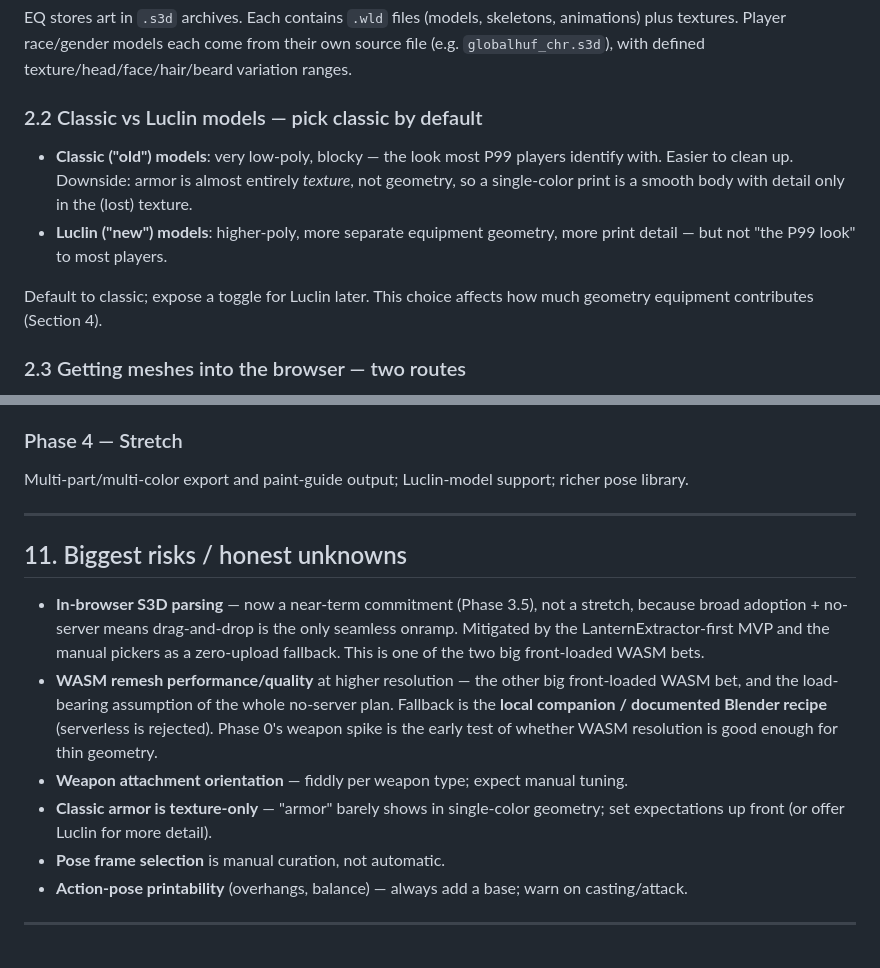
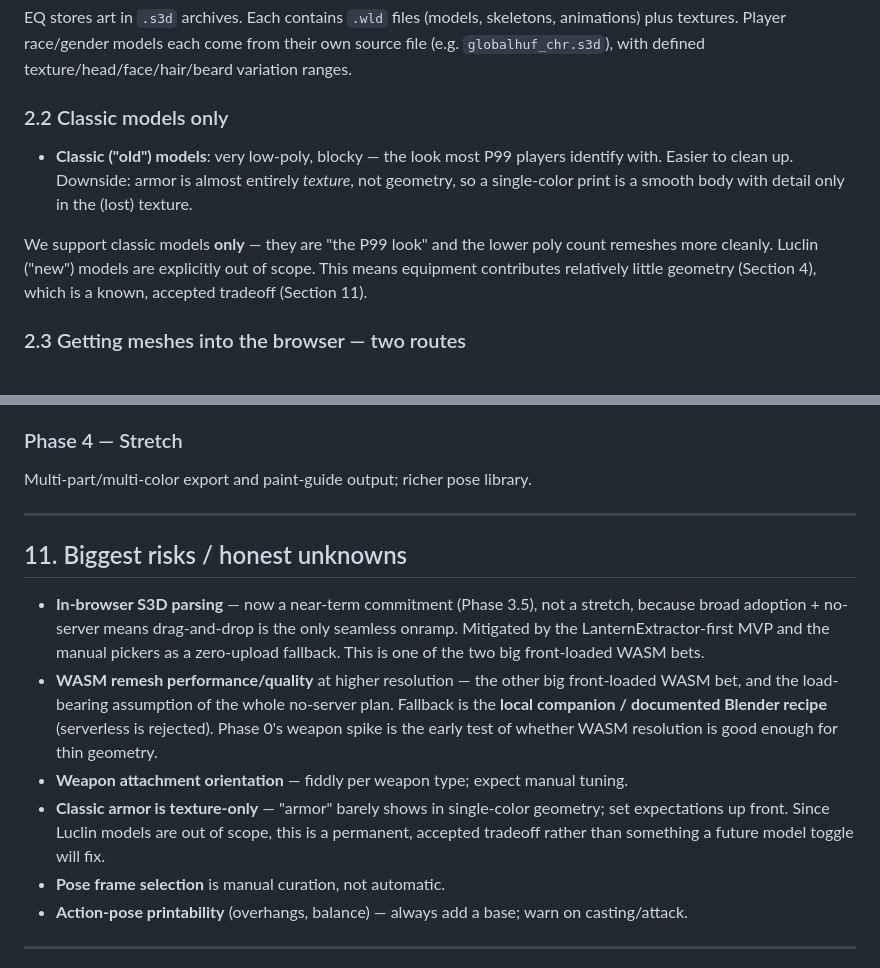
Before and after one commit to ajbtech/EQ-3D-Model-Creator, a Markdown page: PLAN.md, 2 parts joined by grey strips. Drawn GitHub-style.

Commit message:
Drop Luclin model support from plan
Classic models only; remove Luclin toggle, Phase 4 Luclin support, and
reframe texture-only armor as a permanent accepted tradeoff.

```diff
--- a/PLAN.md
+++ b/PLAN.md
@@ -102,15 +102,14 @@ EQ stores art in `.s3d` archives. Each contains `.wld` files (models, skeletons,
 animations) plus textures. Player race/gender models each come from their own source file
 (e.g. `globalhuf_chr.s3d`), with defined texture/head/face/hair/beard variation ranges.
 
-### 2.2 Classic vs Luclin models — pick classic by default
+### 2.2 Classic models only
 - **Classic ("old") models**: very low-poly, blocky — the look most P99 players identify
   with. Easier to clean up. Downside: armor is almost entirely *texture*, not geometry, so a
   single-color print is a smooth body with detail only in the (lost) texture.
-- **Luclin ("new") models**: higher-poly, more separate equipment geometry, more print
-  detail — but not "the P99 look" to most players.
 
-Default to classic; expose a toggle for Luclin later. This choice affects how much geometry
-equipment contributes (Section 4).
+We support classic models **only** — they are "the P99 look" and the lower poly count remeshes
+more cleanly. Luclin ("new") models are explicitly out of scope. This means equipment contributes
+relatively little geometry (Section 4), which is a known, accepted tradeoff (Section 11).
 
 ### 2.3 Getting meshes into the browser — two routes
 - **MVP route (do this first):** the user runs **LanternExtractor** (open-source, built for
@@ -317,7 +316,7 @@ step is the main barrier) and, with no server allowed, the only way to make onbo
 Until it lands, the **manual pickers** remain the zero-upload on-ramp for casual users.
 
 ### Phase 4 — Stretch
-Multi-part/multi-color export and paint-guide output; Luclin-model support; richer pose library.
+Multi-part/multi-color export and paint-guide output; richer pose library.
 
 ---
 
@@ -332,7 +331,8 @@ Multi-part/multi-color export and paint-guide output; Luclin-model support; rich
   of whether WASM resolution is good enough for thin geometry.
 - **Weapon attachment orientation** — fiddly per weapon type; expect manual tuning.
 - **Classic armor is texture-only** — "armor" barely shows in single-color geometry; set
-  expectations up front (or offer Luclin for more detail).
+  expectations up front. Since Luclin models are out of scope, this is a permanent, accepted
+  tradeoff rather than something a future model toggle will fix.
 - **Pose frame selection** is manual curation, not automatic.
 - **Action-pose printability** (overhangs, balance) — always add a base; warn on casting/attack.
 
```
